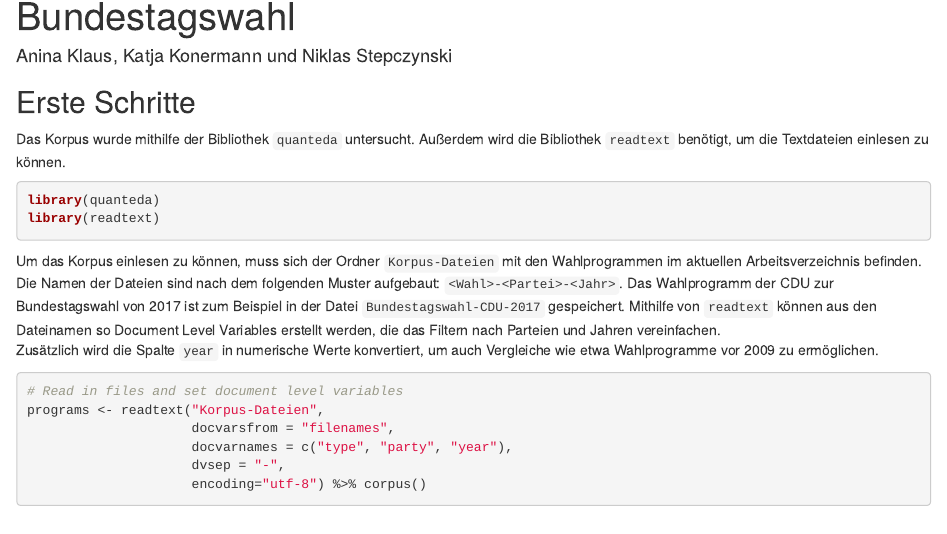
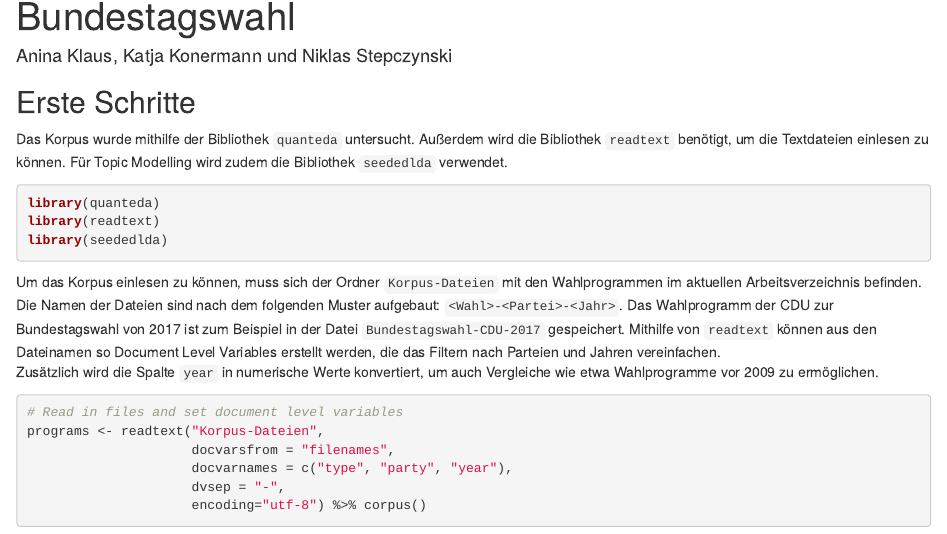
Before and after one commit to katjakon/Text-Mining-Wahlprogramme, an R Markdown document (exploration.Rmd): the page in a window 1100 px wide, from 70 px down. Rendered offline with R 4.5, knitr and Pandoc, with nearby package versions; some code elsewhere in the file could not run offline; common packages that the code uses without loading them are loaded.

Commit message:
Add necessary library for topic modelling

````diff
--- a/exploration.Rmd
+++ b/exploration.Rmd
@@ -13,11 +13,12 @@ knitr::opts_chunk$set(echo = TRUE)
 
 ## Erste Schritte
 
-Das Korpus wurde mithilfe der Bibliothek `quanteda` untersucht. Außerdem wird die Bibliothek `readtext` benötigt, um die Textdateien einlesen zu können.
+Das Korpus wurde mithilfe der Bibliothek `quanteda` untersucht. Außerdem wird die Bibliothek `readtext` benötigt, um die Textdateien einlesen zu können. Für Topic Modelling wird zudem die Bibliothek `seededlda` verwendet.
 
 ```{r library, message=FALSE}
 library(quanteda)
 library(readtext)
+library(seededlda)
 ```
 
 Um das Korpus einlesen zu können, muss sich der Ordner `Korpus-Dateien` mit den Wahlprogrammen im aktuellen Arbeitsverzeichnis befinden. Die Namen der Dateien sind nach dem folgenden Muster aufgebaut: `<Wahl>-<Partei>-<Jahr>`. Das Wahlprogramm der CDU zur Bundestagswahl von 2017 ist zum Beispiel in der Datei `Bundestagswahl-CDU-2017` gespeichert. Mithilfe von `readtext` können aus den Dateinamen so Document Level Variables erstellt werden, die das Filtern nach Parteien und Jahren vereinfachen. <br>
````
